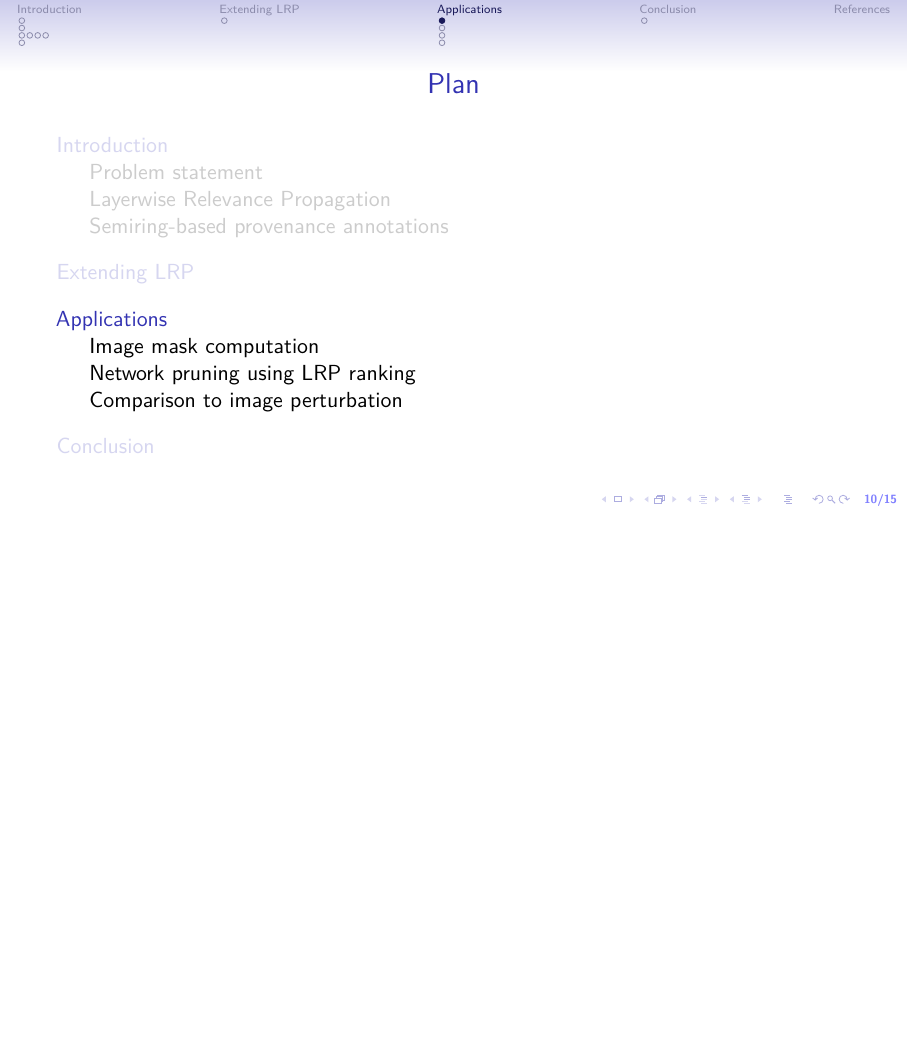
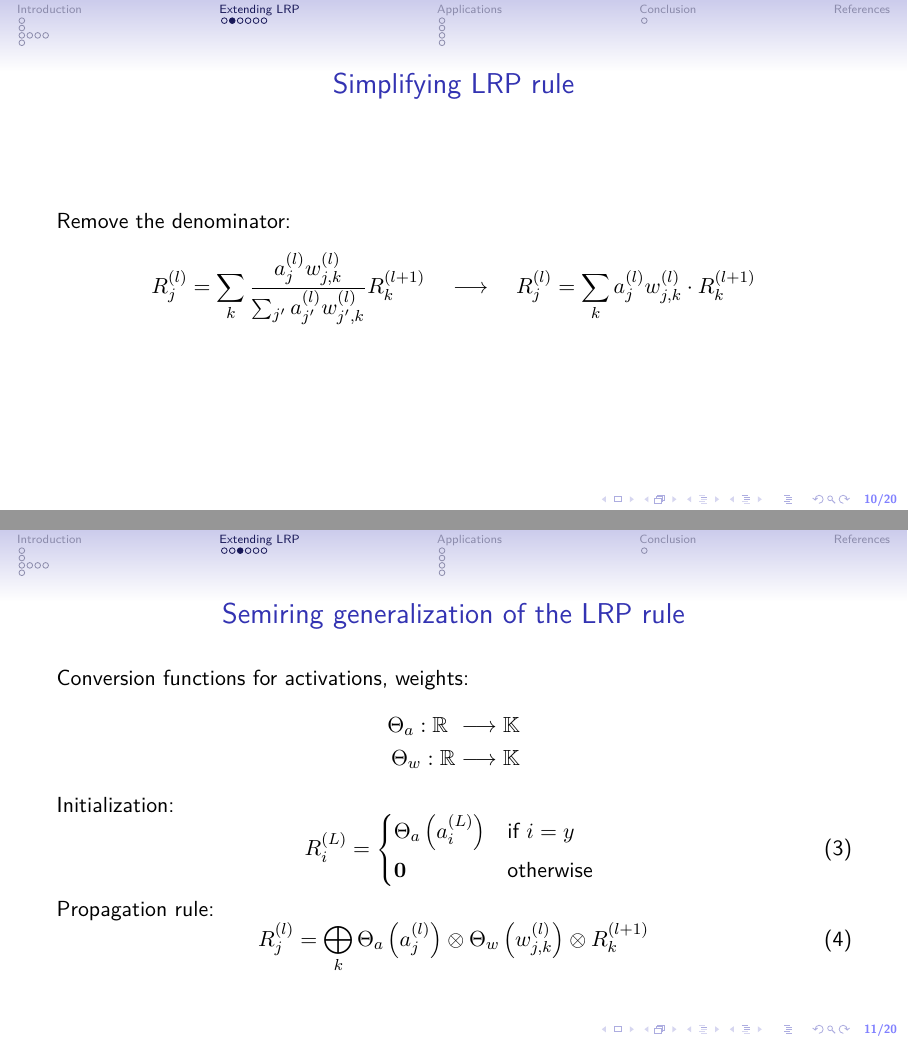
Before and after one commit to Red-Rapious/Semiring-LRP, LaTeX slides (slides/slides.tex): page 10 of 15 before the commit and pages 10 and 11 of 20 after it, the two joined at a grey line, the shorter picture padded with empty space. Compiled offline with pdfLaTeX.

Commit message:
Continued slides

```diff
--- a/slides/slides.tex
+++ b/slides/slides.tex
@@ -26,6 +26,7 @@
 \usepackage{mathtools}
 \usepackage{wrapfig}
 \usepackage{enumitem}
+\usepackage{tikz}
 
 \usepackage[
     backend=biber,
@@ -141,3 +142,30 @@
 \end{frame}
 
 \section{Extending LRP}
+\begin{frame}{Simplifying LRP rule}
+    Remove the denominator:
+    \begin{equation*}
+        R^{(l)}_j = \sum_k\frac{a^{(l)}_jw_{j, k}^{(l)}}{\sum_{j'}a^{(l)}_{j'}w_{j', k}^{(l)}} R^{(l+1)}_k \quad \longrightarrow \quad R^{(l)}_j = \sum_{k} a^{(l)}_jw_{j, k}^{(l)} \cdot R^{(l+1)}_k
+    \end{equation*}
+\end{frame}
+
+\begin{frame}{Semiring generalization of the LRP rule}
+    Conversion functions for activations, weights:
+    \begin{equation*}
+        \begin{aligned}
+            \Theta_a : \mathbb{R} &\longrightarrow \mathbb{K}\\
+            \Theta_w : \mathbb{R} &\longrightarrow \mathbb{K}
+        \end{aligned}
+    \end{equation*}
+    Initialization:
+    \begin{equation}
+        R^{(L)}_i = \begin{cases*}
+            \Theta_a\left(a^{(L)}_i\right) & if $i = y$\\
+            \mathbf{0} & otherwise
+        \end{cases*}
+    \end{equation}
+    Propagation rule:
+    \begin{equation}
+        R^{(l)}_j = \bigoplus_k \Theta_a\left(a^{(l)}_j\right) \otimes \Theta_w\left(w_{j, k}^{(l)}\right) \otimes R^{(l+1)}_k
+    \end{equation}
+\end{frame}
```
Also changed, not shown: slides/images/boolean-threshold.png (added), slides/images/boolean.png (added), slides/images/counting.png (added), slides/images/viterbi.png (added), slides/slides.pdf, slides/slides.tex (58 more changed lines).
